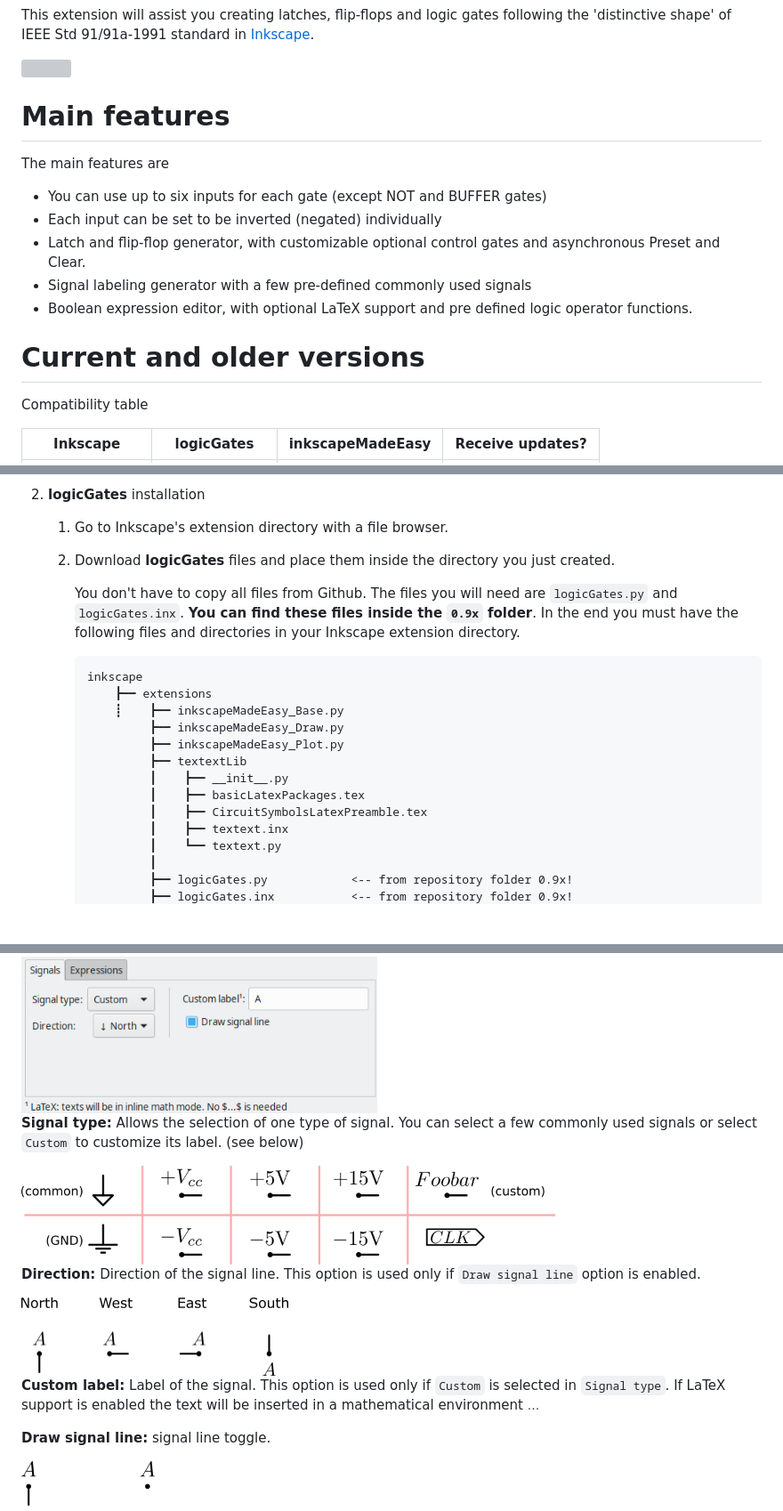
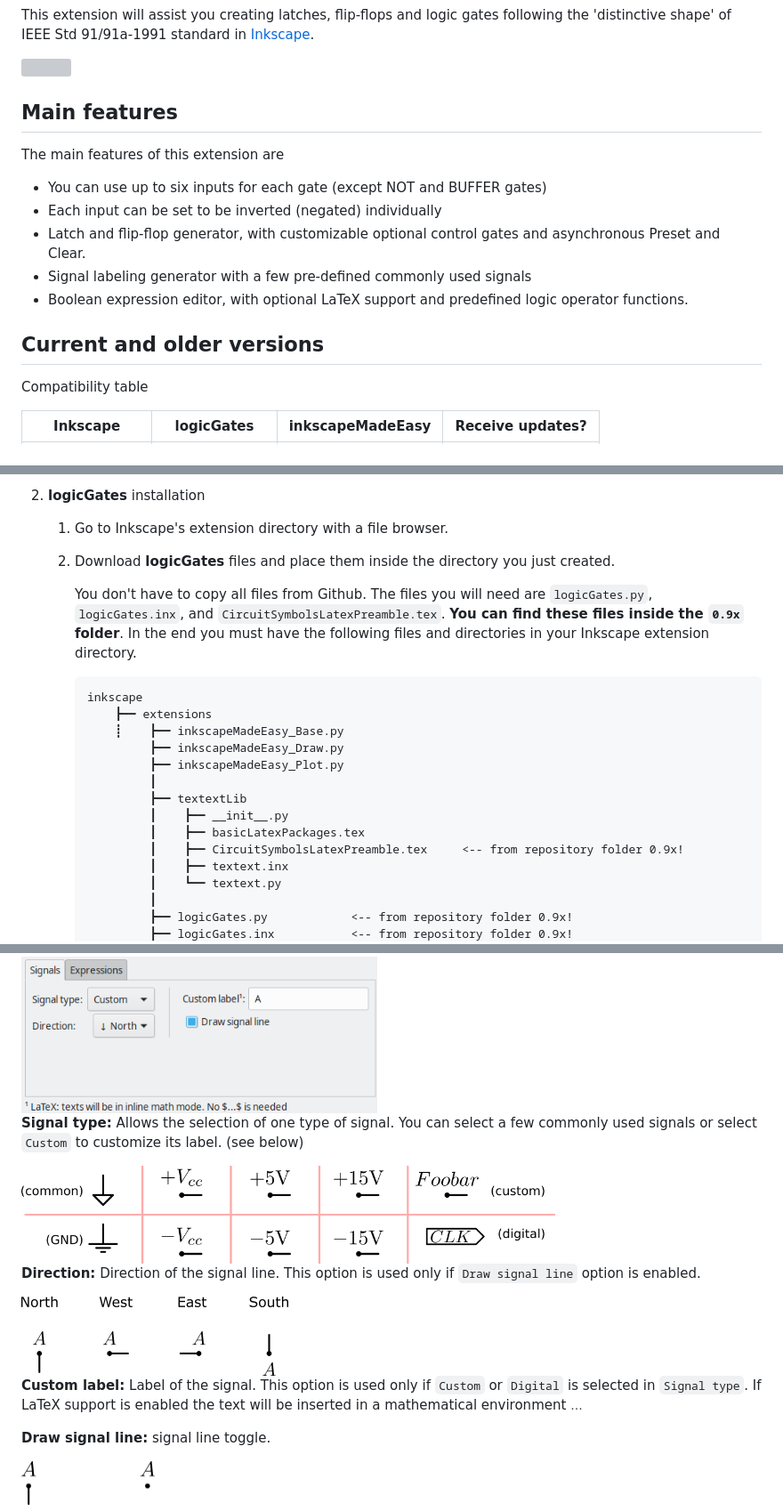
Before and after one commit to fsmMLK/inkscapeLogicGates, a Markdown page: README.md, 3 parts joined by grey strips. Shown: that part at 89% size. Drawn GitHub-style; pictures changed too: docs/images/SignalTypes.png; blank space fills up the shorter version; grey boxes are pictures that could not be loaded.

Commit message:
documentation fixes

````diff
--- a/README.md
+++ b/README.md
@@ -4,17 +4,17 @@ This extension will assist you creating latches, flip-flops and logic gates foll
 
 <img src="docs/images/Examples.png" width="900px"/>
 
-# Main features
+## Main features
 
-The main features are
+The main features of this extension are
 
  - You can use up to six inputs for each gate (except NOT and BUFFER gates)
  - Each input can be set to be inverted (negated) individually
  - Latch and flip-flop generator, with customizable optional control gates and asynchronous Preset and Clear.
  - Signal labeling generator with a few pre-defined commonly used signals
- - Boolean expression editor, with optional LaTeX support and pre defined logic operator functions.
+ - Boolean expression editor, with optional LaTeX support and predefined logic operator functions.
 
-# Current and older versions
+## Current and older versions
 
 Compatibility table
 
@@ -88,7 +88,7 @@ Installation procedures for latest and older versions are described below.
 
     2. Download **logicGates** files and place them inside the directory you just created.
 
-       You don't have to copy all files from Github. The files you will need are `logicGates.py` and `logicGates.inx`. **You can find these files inside the ``0.9x`` folder**. In the end you must have the following files and directories in your Inkscape extension directory.
+       You don't have to copy all files from Github. The files you will need are `logicGates.py`, `logicGates.inx`, and `CircuitSymbolsLatexPreamble.tex`. **You can find these files inside the ``0.9x`` folder**. In the end you must have the following files and directories in your Inkscape extension directory.
 
         ```
         inkscape
@@ -96,10 +96,11 @@ Installation procedures for latest and older versions are described below.
             ┋    ┣━━ inkscapeMadeEasy_Base.py
                  ┣━━ inkscapeMadeEasy_Draw.py
                  ┣━━ inkscapeMadeEasy_Plot.py
+                 ┃
                  ┣━━ textextLib
                  ┃    ┣━━ __init__.py
                  ┃    ┣━━ basicLatexPackages.tex
-                 ┃    ┣━━ CircuitSymbolsLatexPreamble.tex
+                 ┃    ┣━━ CircuitSymbolsLatexPreamble.tex     <-- from repository folder 0.9x!
                  ┃    ┣━━ textext.inx
                  ┃    ┗━━ textext.py
                  ┃
@@ -187,7 +188,7 @@ This tab is presented in two subtabs, *Signals* and *Expressions*. The first cre
 
 <img src="docs/images/SignalDirection.png" width="300px"/>
 
-**Custom label:** Label of the signal. This option is used only if ``Custom`` is selected in `Signal type`. If LaTeX support is enabled the text will be inserted in a mathematical environment $...$
+**Custom label:** Label of the signal. This option is used only if ``Custom`` or ``Digital`` is selected in `Signal type`. If LaTeX support is enabled the text will be inserted in a mathematical environment $...$
 
 
 **Draw signal line:** signal line toggle.
````
Also changed, not shown: other parts of README.md (+17 -17 lines), 1 other file.
